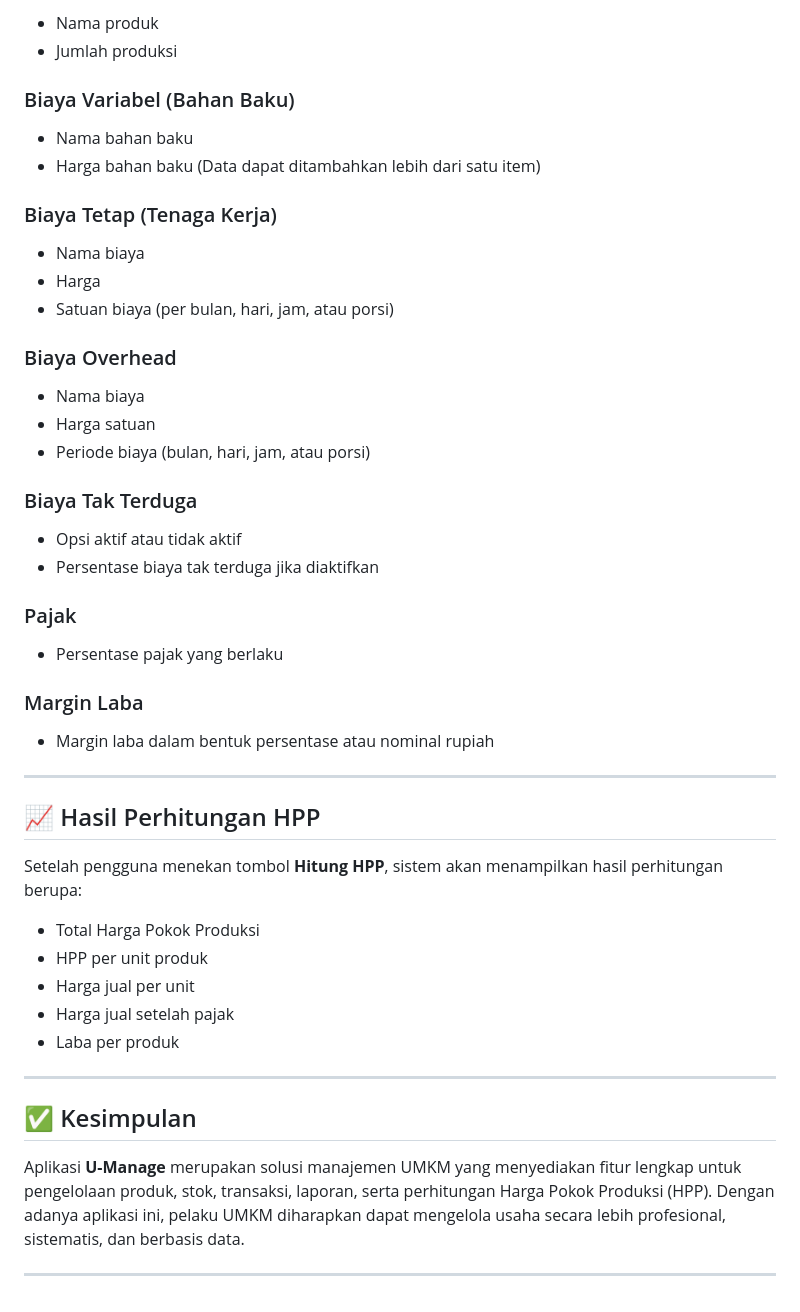
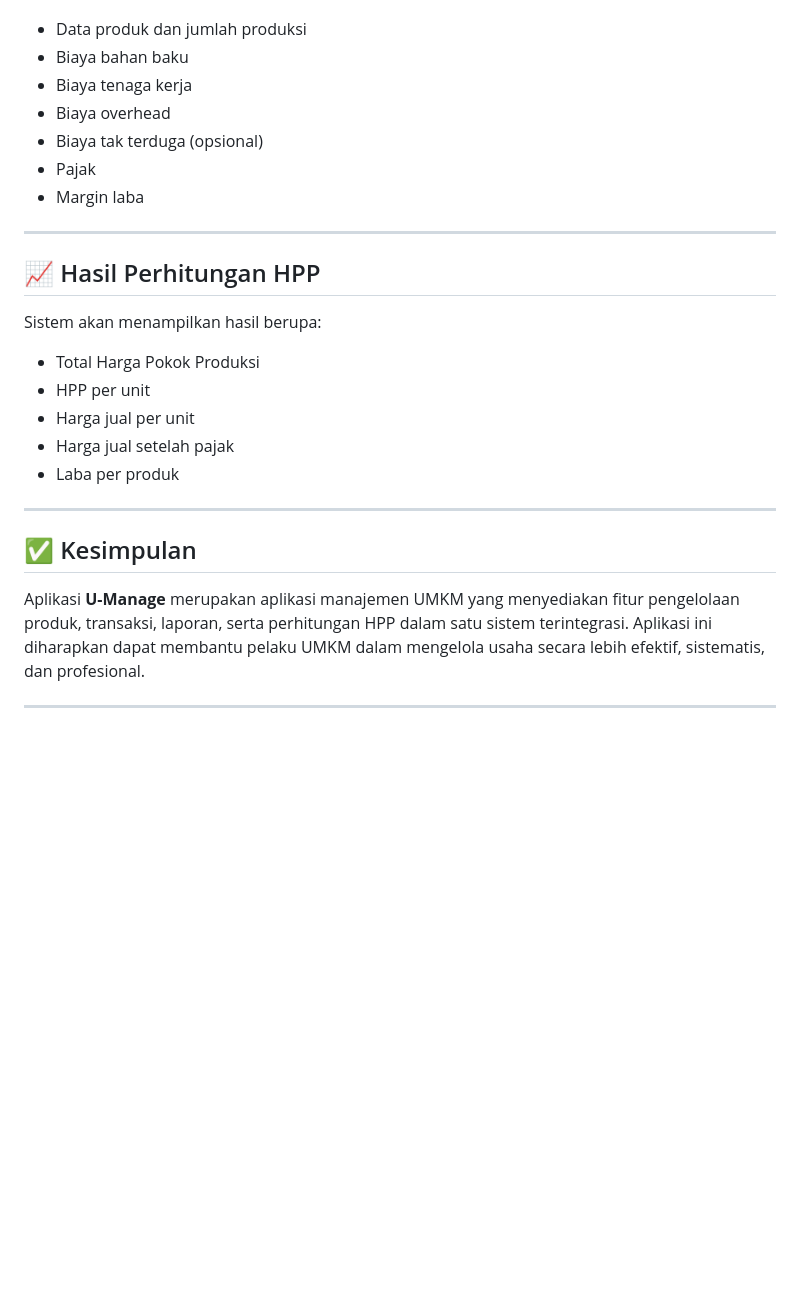
Before and after one commit to Salsabillasyazwani/UAS_PemogramanMobile2_SalsaBillaSyawani, a Markdown page: README.md, the part around one of its changes. GitHub-like rendering; blank space fills up the shorter version.

```diff
--- a/README.md
+++ b/README.md
@@ -150,46 +129,20 @@ Fitur **Hitung HPP** digunakan untuk menghitung total biaya produksi dan menentu
 
-* Nama produk
-* Jumlah produksi
-
-### Biaya Variabel (Bahan Baku)
-
-* Nama bahan baku
-* Harga bahan baku
-  (Data dapat ditambahkan lebih dari satu item)
-
-### Biaya Tetap (Tenaga Kerja)
-
-* Nama biaya
-* Harga
-* Satuan biaya (per bulan, hari, jam, atau porsi)
-
-### Biaya Overhead
-
-* Nama biaya
-* Harga satuan
-* Periode biaya (bulan, hari, jam, atau porsi)
-
-### Biaya Tak Terduga
-
-* Opsi aktif atau tidak aktif
-* Persentase biaya tak terduga jika diaktifkan
-
-### Pajak
-
-* Persentase pajak yang berlaku
-
-### Margin Laba
-
-* Margin laba dalam bentuk persentase atau nominal rupiah
+* Data produk dan jumlah produksi
+* Biaya bahan baku
+* Biaya tenaga kerja
+* Biaya overhead
+* Biaya tak terduga (opsional)
+* Pajak
+* Margin laba
 
 ---
 
 ## 📈 Hasil Perhitungan HPP
 
-Setelah pengguna menekan tombol **Hitung HPP**, sistem akan menampilkan hasil perhitungan berupa:
+Sistem akan menampilkan hasil berupa:
 
 * Total Harga Pokok Produksi
-* HPP per unit produk
+* HPP per unit
 * Harga jual per unit
 * Harga jual setelah pajak
 * Laba per produk
@@ -198,6 +151,6 @@ Setelah pengguna menekan tombol **Hitung HPP**, sistem akan menampilkan hasil pe
 
 ## ✅ Kesimpulan
 
-Aplikasi **U-Manage** merupakan solusi manajemen UMKM yang menyediakan fitur lengkap untuk pengelolaan produk, stok, transaksi, laporan, serta perhitungan Harga Pokok Produksi (HPP). Dengan adanya aplikasi ini, pelaku UMKM diharapkan dapat mengelola usaha secara lebih profesional, sistematis, dan berbasis data.
+Aplikasi **U-Manage** merupakan aplikasi manajemen UMKM yang menyediakan fitur pengelolaan produk, transaksi, laporan, serta perhitungan HPP dalam satu sistem terintegrasi. Aplikasi ini diharapkan dapat membantu pelaku UMKM dalam mengelola usaha secara lebih efektif, sistematis, dan profesional.
 
 ---
```
Also changed, not shown: other parts of README.md (+52 -73 lines).
